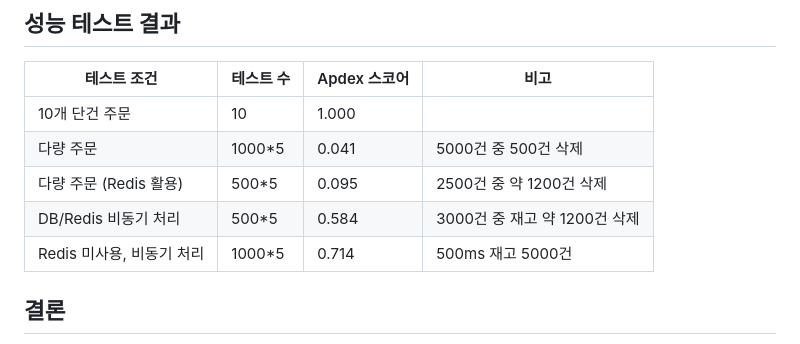
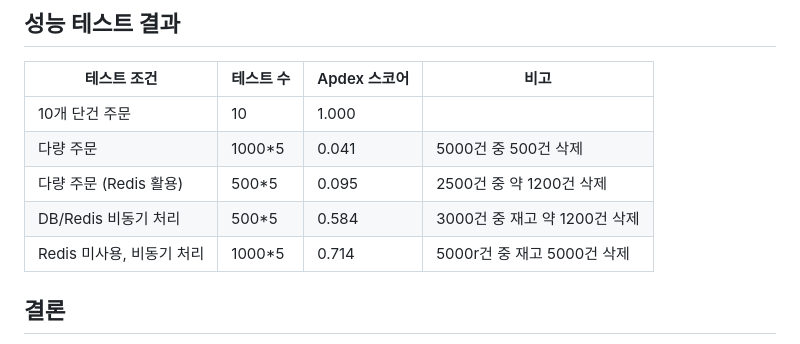
Before and after one commit to jamchuchu/twingkling001, a Markdown page: README.md, the part around the change. Drawn GitHub-style; folded sections open.

```diff
--- a/README.md
+++ b/README.md
@@ -419,7 +419,7 @@ public static <T> ApiResponse<T> error(ErrorType errorType, T data) { ... }
 |  다량 주문 | 1000*5 | 0.041 | 5000건 중 500건 삭제 |
 | 다량 주문 (Redis 활용) | 500*5 | 0.095 | 2500건 중 약 1200건 삭제 |
 | DB/Redis 비동기 처리 | 500*5 | 0.584 | 3000건 중 재고 약 1200건 삭제 |
-| Redis 미사용, 비동기 처리 | 1000*5 | 0.714 | 500ms 재고 5000건 |
+| Redis 미사용, 비동기 처리 | 1000*5 | 0.714 | 5000r건 중 재고 5000건 삭제 |
 
 ## 결론
 최종적으로 Redis를 사용하지 않고 비동기 처리만을 적용한 방식은
```
